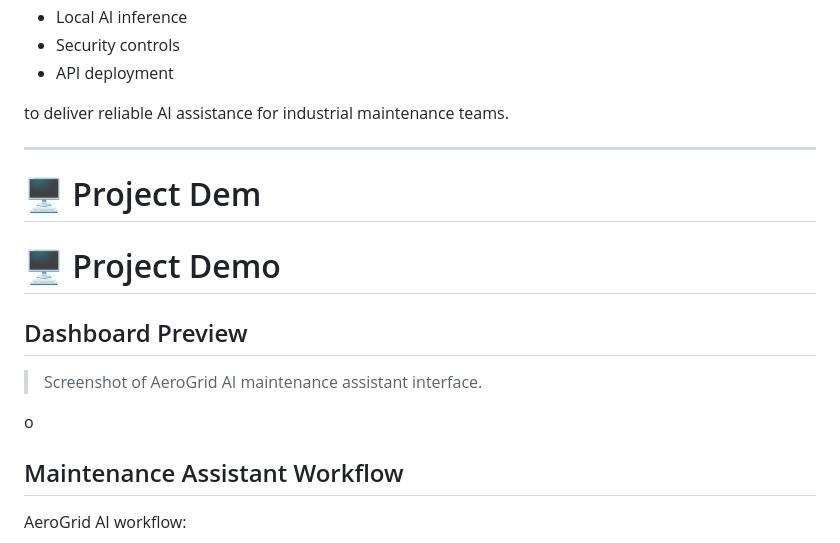
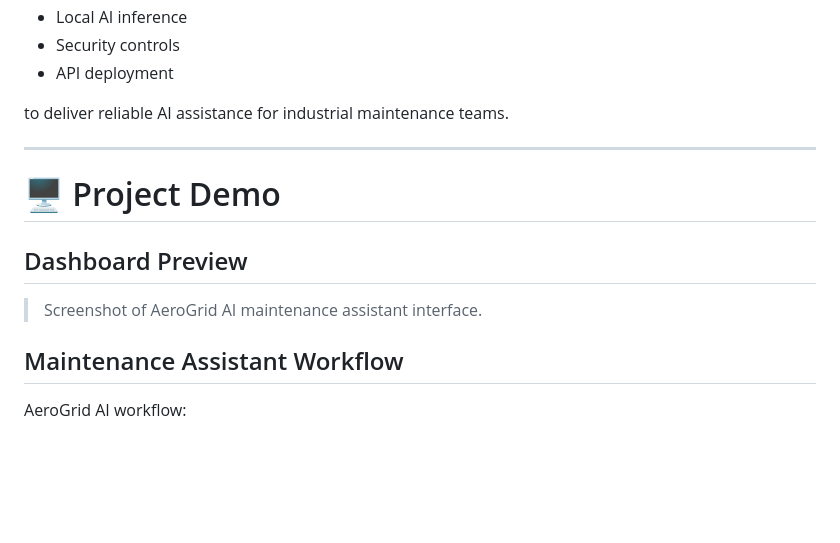
Before and after one commit to zeynepsumeyyedemirel-code/AeroGrid_AI, a Markdown page: README.md, the part around one of its changes. Drawn GitHub-style; blank space fills up the shorter version.

Commit message:
Fix README formatting issues

```diff
--- a/README.md
+++ b/README.md
@@ -439,7 +439,6 @@ to deliver reliable AI assistance for industrial maintenance teams.
 
 ---
 
-# 🖥️ Project Dem
 # 🖥️ Project Demo
 
 ## Dashboard Preview
@@ -447,7 +446,7 @@ to deliver reliable AI assistance for industrial maintenance teams.
 > Screenshot of AeroGrid AI maintenance assistant interface.
 
 <!-- Add dashboard screenshot here -->
-o
+
 
 ## Maintenance Assistant Workflow
 
```
Also changed, not shown: other parts of README.md (+0 -1 lines).
